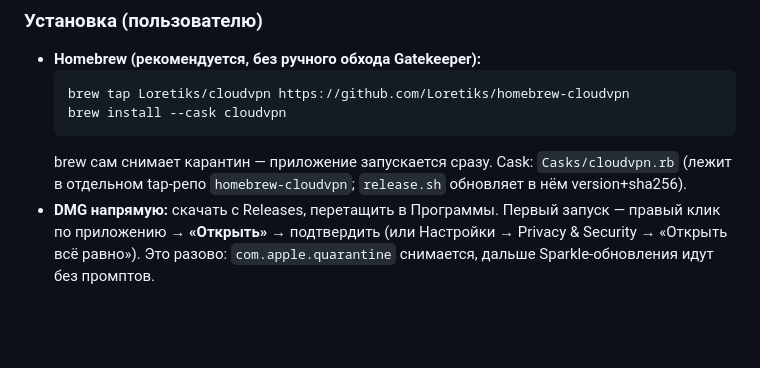
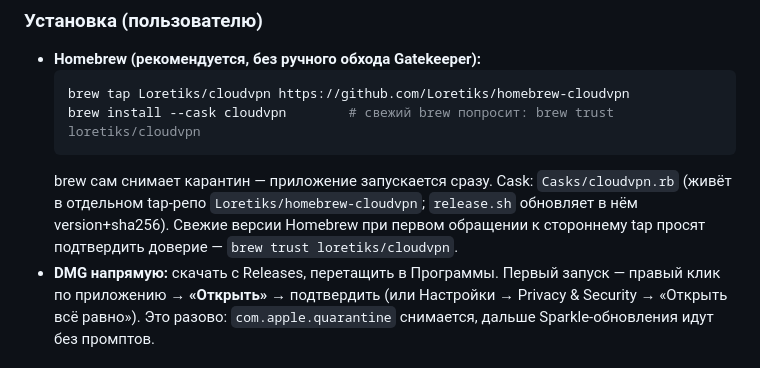
Before and after one commit to Loretiks/cloudvpn-macos, a Markdown page: README.md, the part around the change. Drawn GitHub-style; blank space fills up the shorter version.

Commit message:
docs: note brew trust for third-party tap

````diff
--- a/README.md
+++ b/README.md
@@ -145,10 +145,12 @@ Sparkle. Проверено end-to-end (клиент нашёл новую ве
 - **Homebrew (рекомендуется, без ручного обхода Gatekeeper):**
   ```bash
   brew tap Loretiks/cloudvpn https://github.com/Loretiks/homebrew-cloudvpn
-  brew install --cask cloudvpn
+  brew install --cask cloudvpn        # свежий brew попросит: brew trust loretiks/cloudvpn
   ```
   brew сам снимает карантин — приложение запускается сразу. Cask: `Casks/cloudvpn.rb`
-  (лежит в отдельном tap-репо `homebrew-cloudvpn`; `release.sh` обновляет в нём version+sha256).
+  (живёт в отдельном tap-репо `Loretiks/homebrew-cloudvpn`; `release.sh` обновляет в нём
+  version+sha256). Свежие версии Homebrew при первом обращении к стороннему tap просят
+  подтвердить доверие — `brew trust loretiks/cloudvpn`.
 - **DMG напрямую:** скачать с Releases, перетащить в Программы. Первый запуск —
   правый клик по приложению → **«Открыть»** → подтвердить (или Настройки → Privacy &
   Security → «Открыть всё равно»). Это разово: `com.apple.quarantine` снимается, дальше
````
